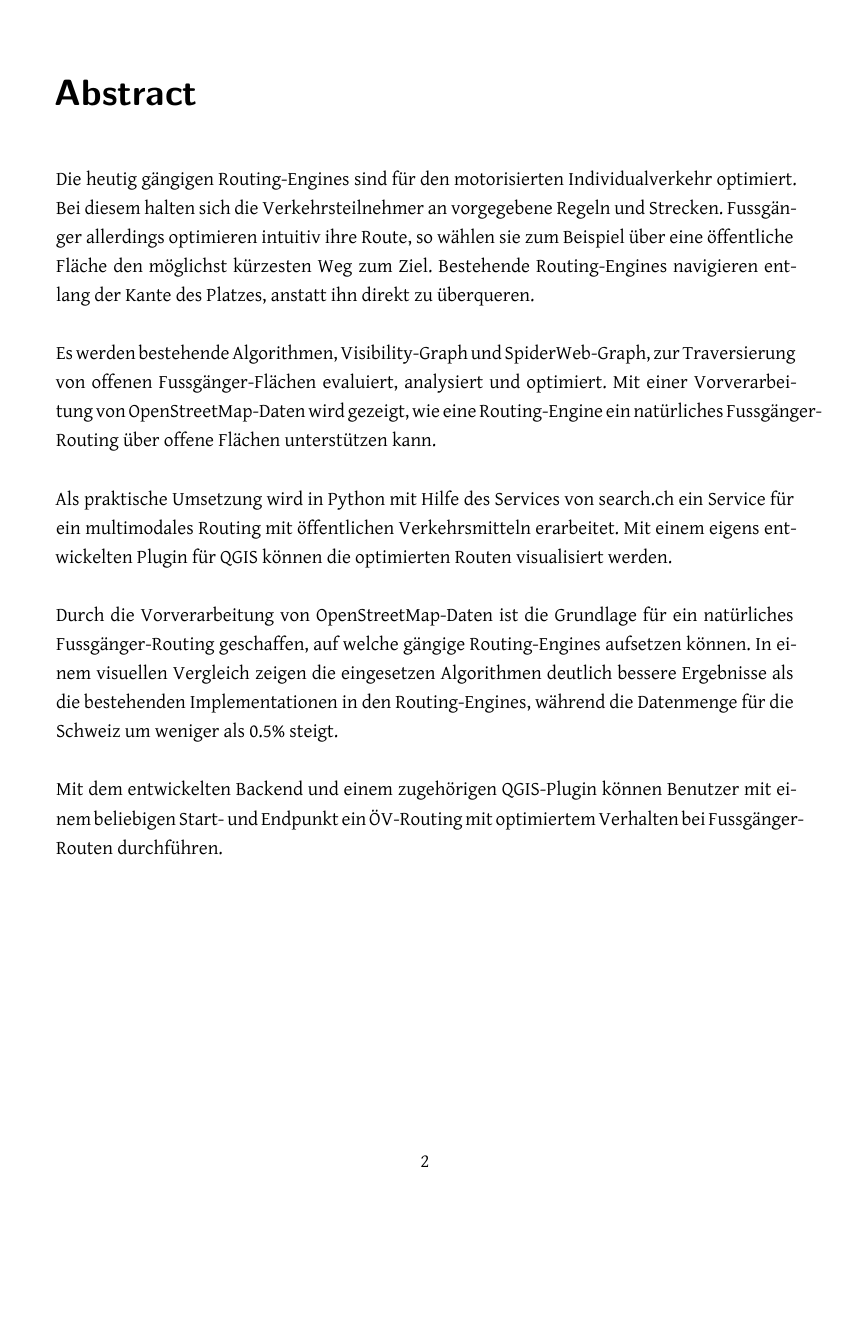
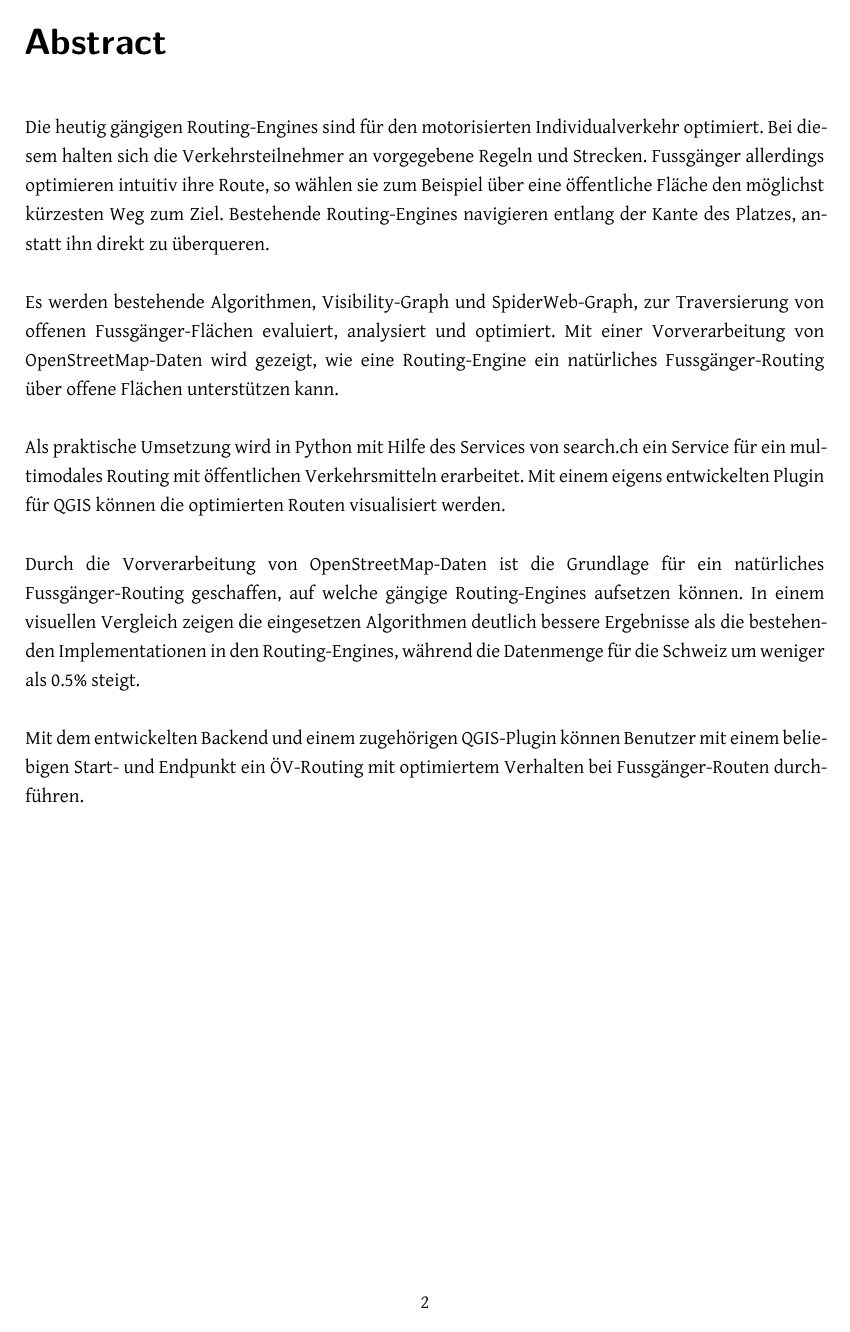
Before and after one commit to PlazaNav/PlazaNav-doc, a LaTeX thesis (index.tex, which reads config/configuration.tex): page 2 of 107 before the commit and page 2 of 92 after it. Compiled offline with XeLaTeX.

Commit message:
add header, margin and emergency stretch

```diff
--- a/config/configuration.tex
+++ b/config/configuration.tex
@@ -16,8 +16,7 @@
 \usepackage[section]{placeins} % place floating objects before a \FloatBarrier
 
 \usepackage{framed} % frame paragraphs (\begin{framed})
-\usepackage{geometry} % change margin for title page (\newgeometry,
-	% \resetgeometry)
+\usepackage[left=2.54cm,right=2.54cm,bottom=2.54cm,top=2.54cm]{geometry} % change margin for title page (\newgeometry, % \resetgeometry)
 \usepackage{setspace} % change line spacing (\onehalfspacing)
 \usepackage{pdflscape} % pages in landscape (\begin{landscape})
 \usepackage{multicol} % multiple columns for a sector (\begin{multicols})
@@ -90,3 +89,9 @@
 
 \usepackage{datatool}
 \usepackage[toc, nonumberlist, nopostdot]{glossaries}
+
+\emergencystretch 3em
+
+\usepackage{fancyhdr} % headings on each page
+\pagestyle{fancy}
+\renewcommand{\headrulewidth}{0pt}
```
